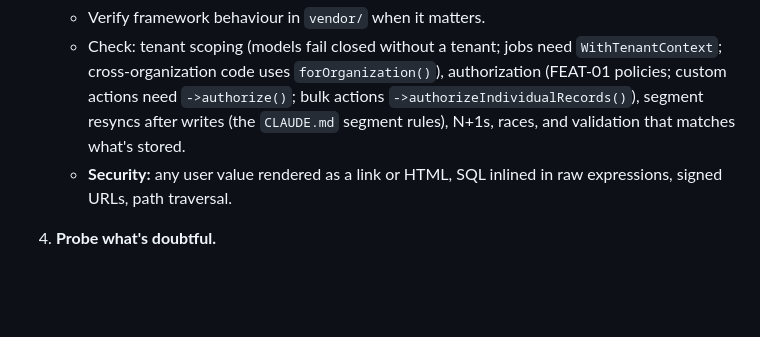
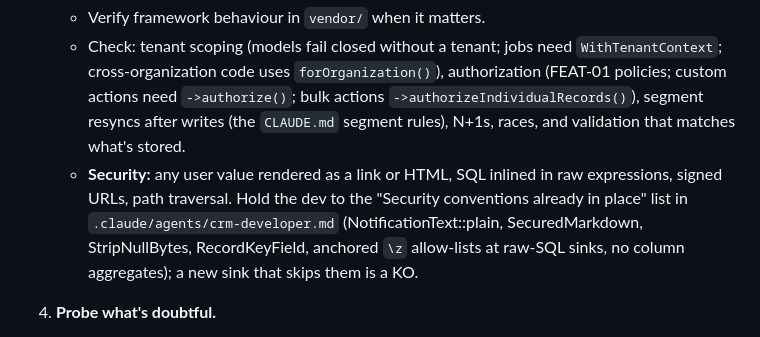
Before and after one commit to AhmedJguirim/crm-project, a Markdown page: .claude/agents/crm-reviewer.md, the part around the change. GitHub-like rendering; blank space fills up the shorter version.

```diff
--- a/.claude/agents/crm-reviewer.md
+++ b/.claude/agents/crm-reviewer.md
@@ -61,7 +61,7 @@ You review, validate or reject, commit what you validate, and write reports. You
 3. **Read the code, not the dev's claims.**
    - Verify framework behaviour in `vendor/` when it matters.
    - Check: tenant scoping (models fail closed without a tenant; jobs need `WithTenantContext`; cross-organization code uses `forOrganization()`), authorization (FEAT-01 policies; custom actions need `->authorize()`; bulk actions `->authorizeIndividualRecords()`), segment resyncs after writes (the `CLAUDE.md` segment rules), N+1s, races, and validation that matches what's stored.
-   - **Security:** any user value rendered as a link or HTML, SQL inlined in raw expressions, signed URLs, path traversal.
+   - **Security:** any user value rendered as a link or HTML, SQL inlined in raw expressions, signed URLs, path traversal. Hold the dev to the "Security conventions already in place" list in `.claude/agents/crm-developer.md` (NotificationText::plain, SecuredMarkdown, StripNullBytes, RecordKeyField, anchored `\z` allow-lists at raw-SQL sinks, no column aggregates); a new sink that skips them is a KO.
 4. **Probe what's doubtful.**
    - Write a temporary Pest test in `tests/Feature/Probe/` on the **test** DB, run it, then **delete the folder**.
    - Read-only queries on the dev DB are fine (tinker read, Boost `database-query`).
```
Also changed, not shown: .claude/agents/crm-developer.md (+9 -0 lines), .claude/agents/crm-planner.md (+1 -0 lines).
